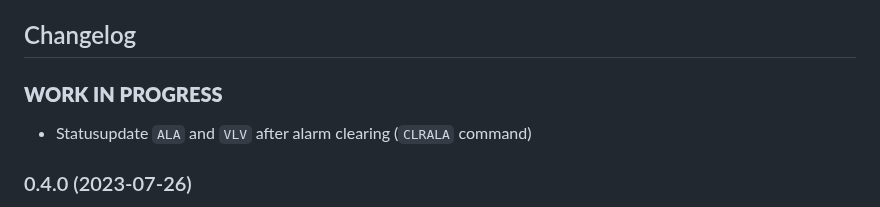
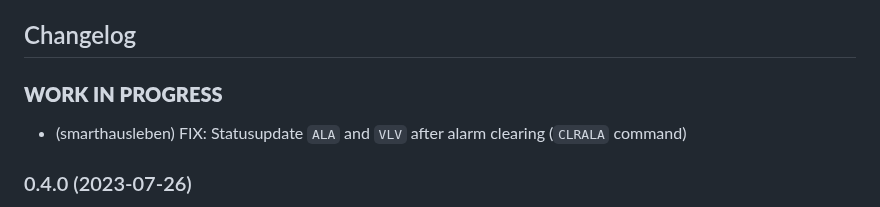
Before and after one commit to smarthausleben/ioBroker.wamo, a Markdown page: README.md, the part around the change. Rendered like a GitHub page.

```diff
--- a/README.md
+++ b/README.md
@@ -42,8 +42,9 @@ If you find this adapter useful and you want to support this project, your kindn
 
 * ======================================================================== (max broad of READMR.md page )
 -->
- ### **WORK IN PROGRESS**
- * Statusupdate `ALA` and `VLV` after alarm clearing (`CLRALA` command)
+
+### **WORK IN PROGRESS**
+* (smarthausleben) FIX: Statusupdate `ALA` and `VLV` after alarm clearing (`CLRALA` command)
 
 ### 0.4.0 (2023-07-26)
 * (smarthausleben) ADD: Since there are important things to consider before you update, which can be squeezed into this section here, `please read the release related information section "0.4.0 (SafeFloor Connect pre release)"` in the [Wiki](https://github.com/smarthausleben/ioBroker.wamo/wiki/Importent-release-related-information) carefully.
```
